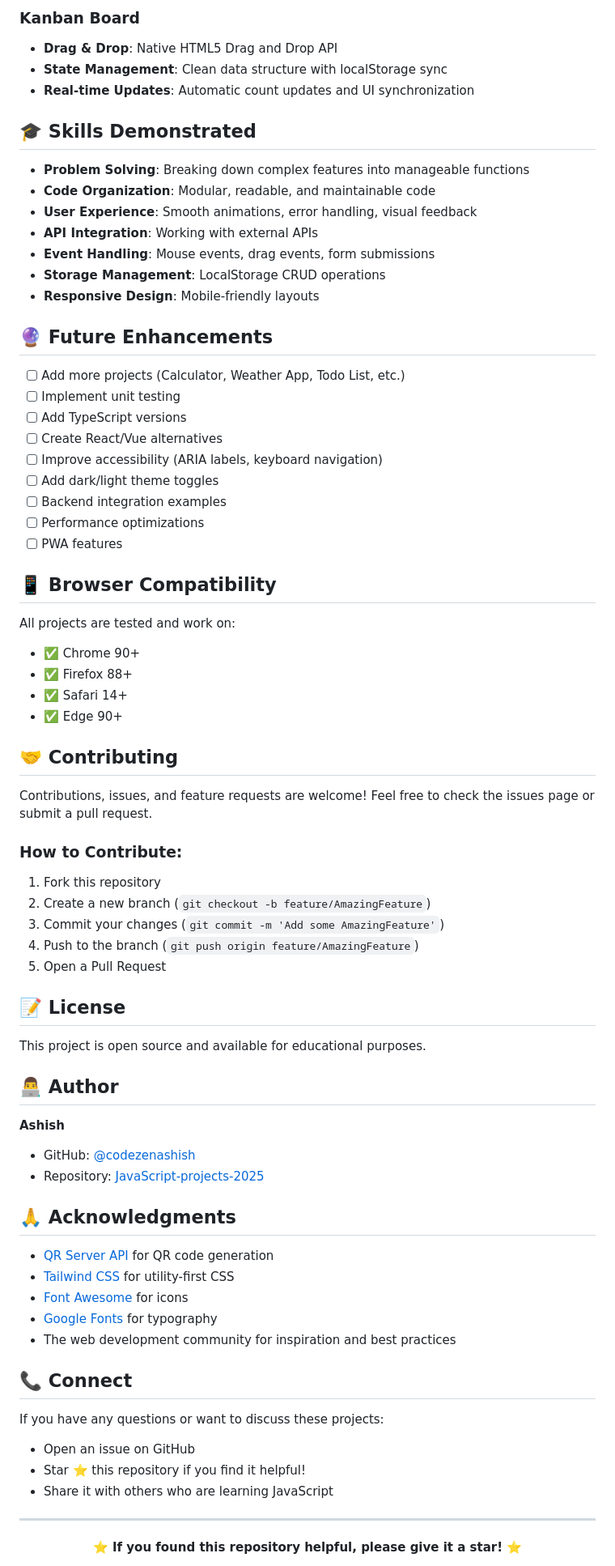
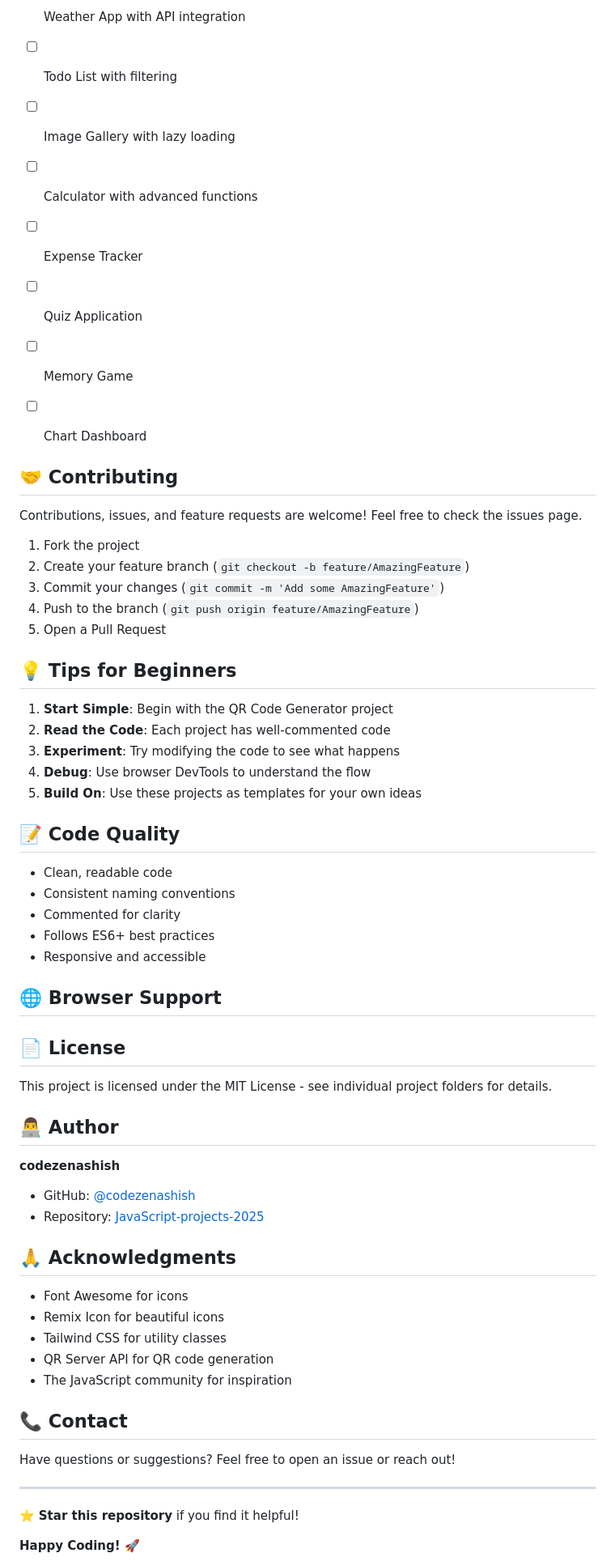
Before and after one commit to codezenashish/JavaScript-projects-2025, a Markdown page: README.md, the part around one of its changes. Shown at 81% size. GitHub-like rendering.

Commit message:
feat: update README.md for improved project description, installation instructions, and organization

```diff
--- a/README.md
+++ b/README.md
@@ -82,78 +86,68 @@ JavaScript-projects-2025/
 
-### Kanban Board
-- **Drag & Drop**: Native HTML5 Drag and Drop API
-- **State Management**: Clean data structure with localStorage sync
-- **Real-time Updates**: Automatic count updates and UI synchronization
+- [ ] Weather App with API integration
+- [ ] Todo List with filtering
+- [ ] Image Gallery with lazy loading
+- [ ] Calculator with advanced functions
+- [ ] Expense Tracker
+- [ ] Quiz Application
+- [ ] Memory Game
+- [ ] Chart Dashboard
 
-## 🎓 Skills Demonstrated
-
-- **Problem Solving**: Breaking down complex features into manageable functions
-- **Code Organization**: Modular, readable, and maintainable code
-- **User Experience**: Smooth animations, error handling, visual feedback
-- **API Integration**: Working with external APIs
-- **Event Handling**: Mouse events, drag events, form submissions
-- **Storage Management**: LocalStorage CRUD operations
-- **Responsive Design**: Mobile-friendly layouts
-
-## 🔮 Future Enhancements
-
-- [ ] Add more projects (Calculator, Weather App, Todo List, etc.)
-- [ ] Implement unit testing
-- [ ] Add TypeScript versions
-- [ ] Create React/Vue alternatives
-- [ ] Improve accessibility (ARIA labels, keyboard navigation)
-- [ ] Add dark/light theme toggles
-- [ ] Backend integration examples
-- [ ] Performance optimizations
-- [ ] PWA features
-
-## 📱 Browser Compatibility
-
-All projects are tested and work on:
-- ✅ Chrome 90+
-- ✅ Firefox 88+
-- ✅ Safari 14+
-- ✅ Edge 90+
 
 ## 🤝 Contributing
 
-Contributions, issues, and feature requests are welcome! Feel free to check the issues page or submit a pull request.
+Contributions, issues, and feature requests are welcome! Feel free to check the issues page.
 
-### How to Contribute:
-1. Fork this repository
-2. Create a new branch (`git checkout -b feature/AmazingFeature`)
+1. Fork the project
+2. Create your feature branch (`git checkout -b feature/AmazingFeature`)
 3. Commit your changes (`git commit -m 'Add some AmazingFeature'`)
 4. Push to the branch (`git push origin feature/AmazingFeature`)
 5. Open a Pull Request
 
-## 📝 License
+## 💡 Tips for Beginners
 
-This project is open source and available for educational purposes.
+1. **Start Simple**: Begin with the QR Code Generator project
+2. **Read the Code**: Each project has well-commented code
+3. **Experiment**: Try modifying the code to see what happens
+4. **Debug**: Use browser DevTools to understand the flow
+5. **Build On**: Use these projects as templates for your own ideas
+
+## 📝 Code Quality
+
+- Clean, readable code
+- Consistent naming conventions
+- Commented for clarity
+- Follows ES6+ best practices
+- Responsive and accessible
+
+## 🌐 Browser Support
+
+## 📄 License
+
+This project is licensed under the MIT License - see individual project folders for details.
 
 ## 👨‍💻 Author
 
-**Ashish**
+**codezenashish**
+
 - GitHub: [@codezenashish](https://github.com/codezenashish)
 - Repository: [JavaScript-projects-2025](https://github.com/codezenashish/JavaScript-projects-2025)
 
 ## 🙏 Acknowledgments
 
-- [QR Server API](https://goqr.me/api/) for QR code generation
-- [Tailwind CSS](https://tailwindcss.com/) for utility-first CSS
-- [Font Awesome](https://fontawesome.com/) for icons
-- [Google Fonts](https://fonts.google.com/) for typography
-- The web development community for inspiration and best practices
+- Font Awesome for icons
+- Remix Icon for beautiful icons
+- Tailwind CSS for utility classes
+- QR Server API for QR code generation
+- The JavaScript community for inspiration
 
-## 📞 Connect
+## 📞 Contact
 
-If you have any questions or want to discuss these projects:
-- Open an issue on GitHub
-- Star ⭐ this repository if you find it helpful!
-- Share it with others who are learning JavaScript
+Have questions or suggestions? Feel free to open an issue or reach out!
 
 ---
 
-<div align="center">
+⭐ **Star this repository** if you find it helpful!
 
-**⭐ If you found this repository helpful, please give it a star! ⭐**
+**Happy Coding! 🚀**
 
```
Also changed, not shown: other parts of README.md (+59 -55 lines).
